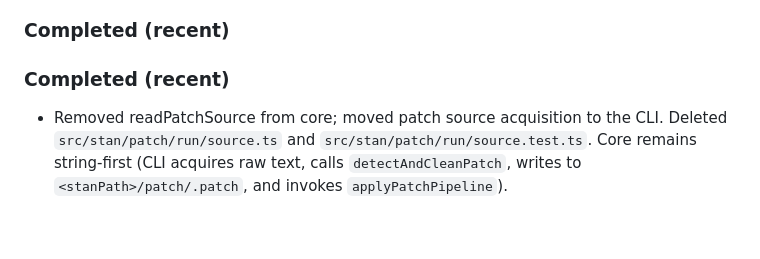
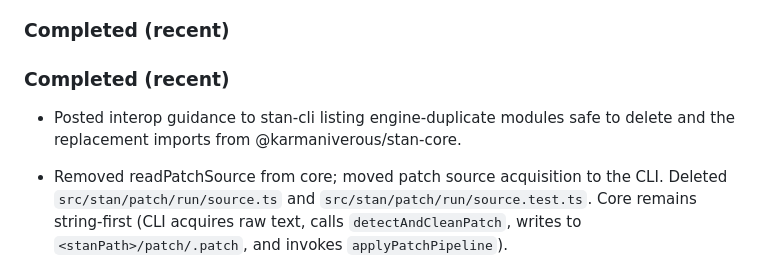
Before and after one commit to karmaniverous/stan-core, a Markdown page: .stan/system/stan.todo.md, the part around the change. Drawn GitHub-style; blank space fills up the shorter version.

Commit message:
chore(core): add interop notes for stan-cli safe deletions
When: 2025-10-02 (UTC)
Why: Guide stan-cli through initial decomposition by identifying engine
     duplicates it can remove and the corresponding @karmaniverous/stan-core
     imports to use instead.
What changed:
- Created .stan/interop/stan-cli/20251002-cli-decomposition-safe-deletions.md
  with a short, actionable checklist (safe to delete / keep / import map).
- Updated .stan/system/stan.todo.md (timestamp + Completed note).

```diff
--- a/.stan/system/stan.todo.md
+++ b/.stan/system/stan.todo.md
@@ -39,6 +39,9 @@ A cross-repo “Interop Threads” mechanism (multi-file Markdown messages) is i
 ### Completed (recent)
 
 ### Completed (recent)
+
+- Posted interop guidance to stan-cli listing engine‑duplicate modules safe to
+  delete and the replacement imports from @karmaniverous/stan-core.
 
 - Removed readPatchSource from core; moved patch source acquisition to the CLI.
   Deleted `src/stan/patch/run/source.ts` and `src/stan/patch/run/source.test.ts`.
```
Also changed, not shown: 1 other file.
